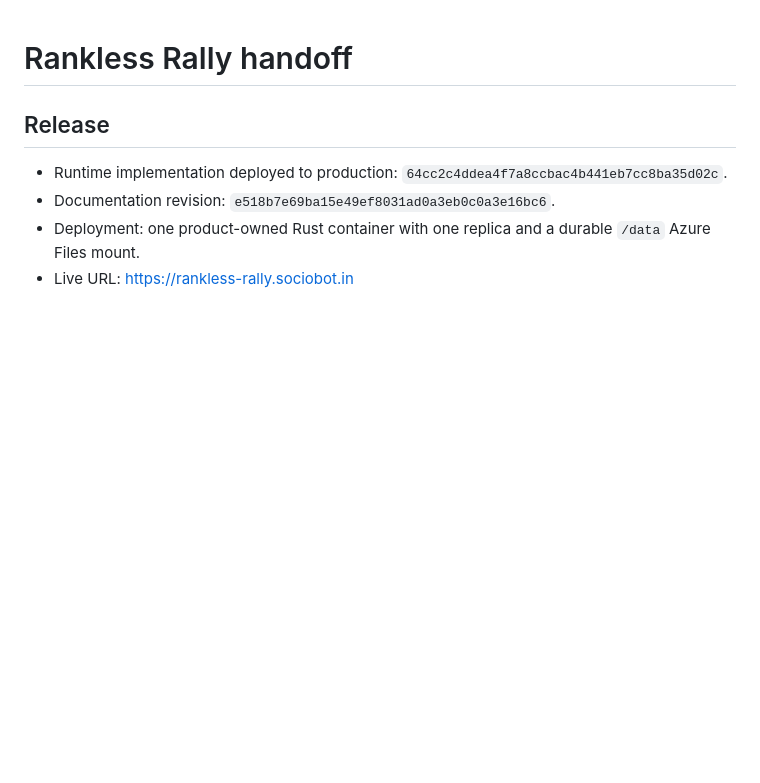
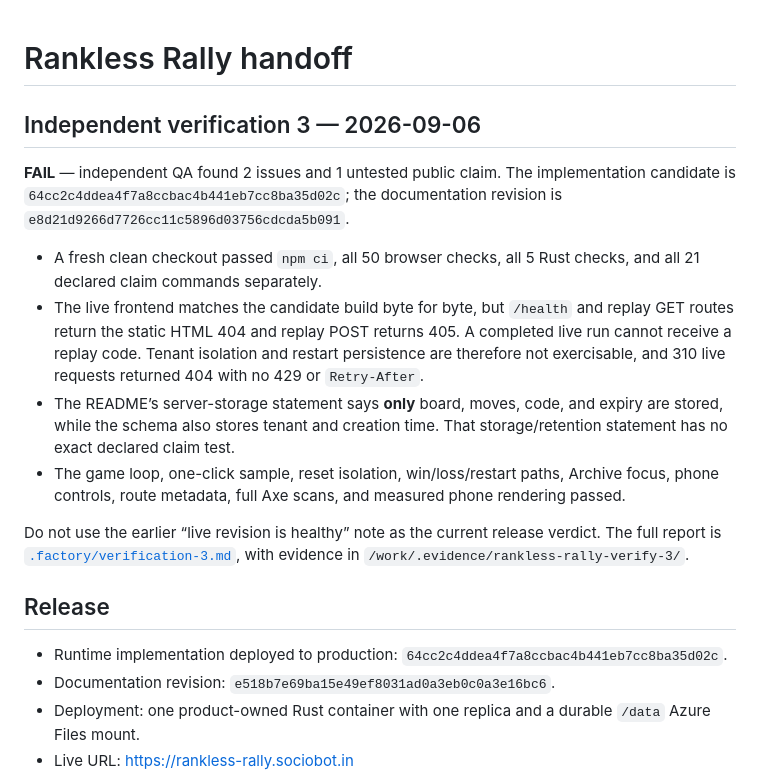
Before and after one commit to B-Divyesh/sf-rankless-rally, a Markdown page: .factory/handoff.md, the part around the change. Drawn GitHub-style; blank space fills up the shorter version.

Commit message:
Record third independent verification

```diff
--- a/.factory/handoff.md
+++ b/.factory/handoff.md
@@ -1,4 +1,15 @@
 # Rankless Rally handoff
+
+## Independent verification 3 — 2026-09-06
+
+**FAIL** — independent QA found 2 issues and 1 untested public claim. The implementation candidate is `64cc2c4ddea4f7a8ccbac4b441eb7cc8ba35d02c`; the documentation revision is `e8d21d9266d7726cc11c5896d03756cdcda5b091`.
+
+- A fresh clean checkout passed `npm ci`, all 50 browser checks, all 5 Rust checks, and all 21 declared claim commands separately.
+- The live frontend matches the candidate build byte for byte, but `/health` and replay GET routes return the static HTML 404 and replay POST returns 405. A completed live run cannot receive a replay code. Tenant isolation and restart persistence are therefore not exercisable, and 310 live requests returned 404 with no 429 or `Retry-After`.
+- The README’s server-storage statement says **only** board, moves, code, and expiry are stored, while the schema also stores tenant and creation time. That storage/retention statement has no exact declared claim test.
+- The game loop, one-click sample, reset isolation, win/loss/restart paths, Archive focus, phone controls, route metadata, full Axe scans, and measured phone rendering passed.
+
+Do not use the earlier “live revision is healthy” note as the current release verdict. The full report is [`.factory/verification-3.md`](verification-3.md), with evidence in `/work/.evidence/rankless-rally-verify-3/`.
 
 ## Release
 
```
Also changed, not shown: .factory/verification-3.md (added, +130 -0 lines).
